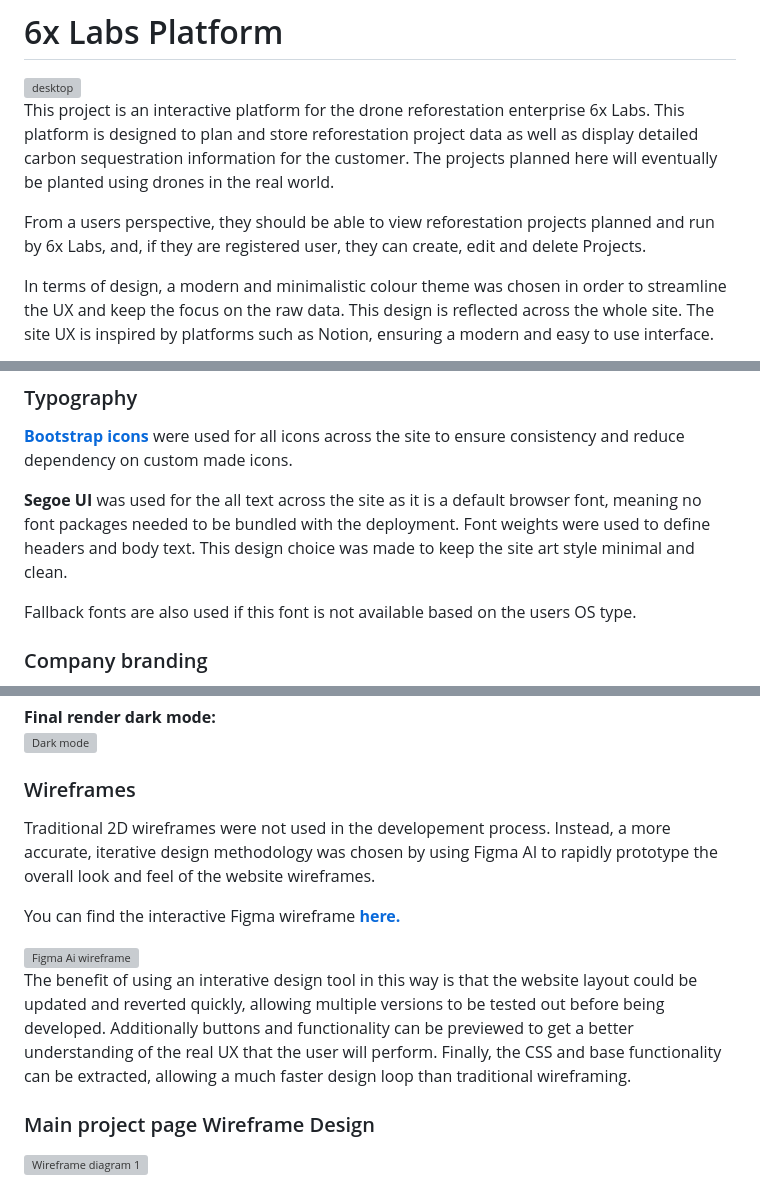
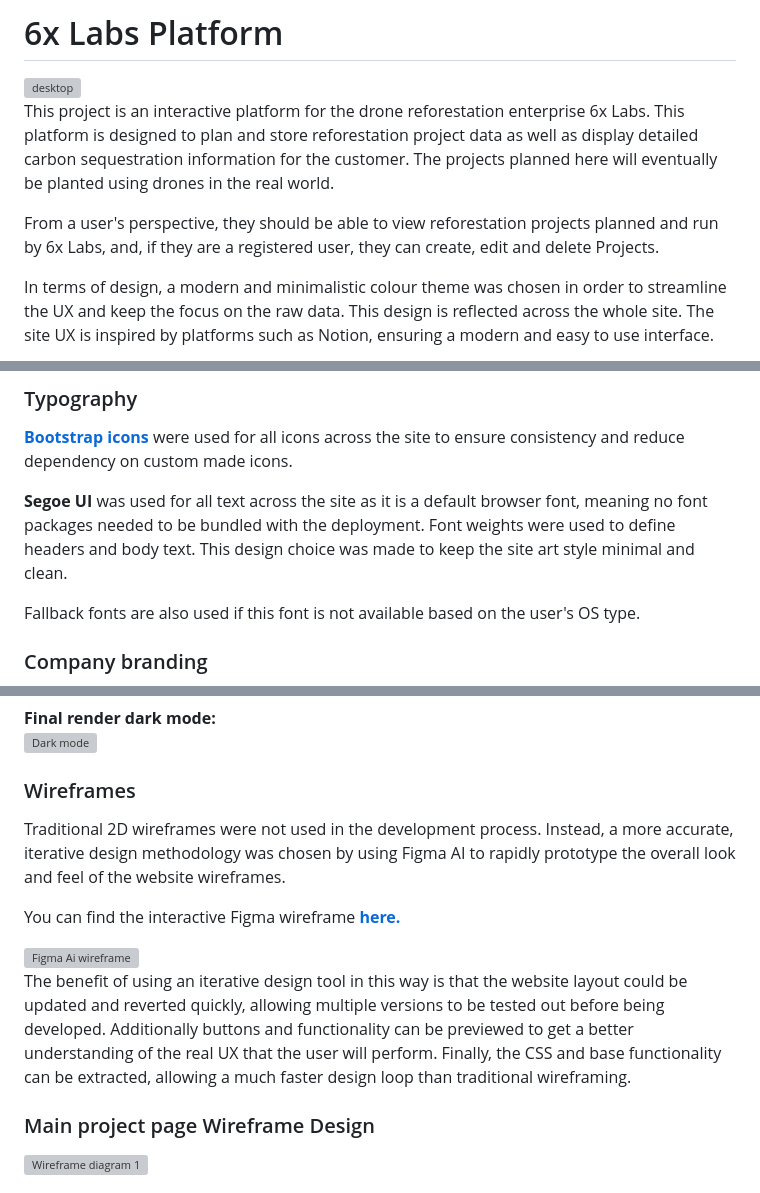
Before and after one commit to RealTimeBasecamp/code-institute-6x-labs-platform, a Markdown page: README.md, 3 parts joined by grey strips. Drawn GitHub-style; grey boxes are pictures that could not be loaded.

```diff
--- a/README.md
+++ b/README.md
@@ -4,7 +4,7 @@
 
 This project is an interactive platform for the drone reforestation enterprise 6x Labs. This platform is designed to plan and store reforestation project data as well as display detailed carbon sequestration information for the customer. The projects planned here will eventually be planted using drones in the real world.
 
-From a users perspective, they should be able to view reforestation projects planned and run by 6x Labs, and, if they are registered user, they can create, edit and delete Projects.
+From a user's perspective, they should be able to view reforestation projects planned and run by 6x Labs, and, if they are a registered user, they can create, edit and delete Projects.
 
 In terms of design, a modern and minimalistic colour theme was chosen in order to streamline the UX and keep the focus on the raw data. This design is reflected across the whole site. The site UX is inspired by platforms such as Notion, ensuring a modern and easy to use interface.
 
@@ -57,9 +57,9 @@ A responsive site layout enables easy navigation on all devices.
 
 [**Bootstrap icons**](https://icons.getbootstrap.com/) were used for all icons across the site to ensure consistency and reduce dependency on custom made icons.
 
-**Segoe UI** was used for the all text across the site as it is a default browser font, meaning no font packages needed to be bundled with the deployment. Font weights were used to define headers and body text. This design choice was made to keep the site art style minimal and clean.
+**Segoe UI** was used for all text across the site as it is a default browser font, meaning no font packages needed to be bundled with the deployment. Font weights were used to define headers and body text. This design choice was made to keep the site art style minimal and clean.
 
-Fallback fonts are also used if this font is not available based on the users OS type.
+Fallback fonts are also used if this font is not available based on the user's OS type.
 
 
 ### Company branding ###
@@ -102,13 +102,13 @@ Each theme has been configured with a light and dark mode, which can be triggere
 <img alt="Dark mode" src="./assets/DarkMode.PNG">
 
 ### Wireframes ###
-Traditional 2D wireframes were not used in the developement process. Instead, a more accurate, iterative design methodology was chosen by using Figma AI to rapidly prototype the overall look and feel of the website wireframes.
+Traditional 2D wireframes were not used in the development process. Instead, a more accurate, iterative design methodology was chosen by using Figma AI to rapidly prototype the overall look and feel of the website wireframes.
 
 You can find the interactive Figma wireframe [**here.**](https://www.figma.com/make/jcqTNS8Q5eVMfk0JePleqs/Project-Creation-Page?p=f)
 
 <img alt="Figma Ai wireframe" src="./assets/FigmaAi.png">
 
-The benefit of using an interative design tool in this way is that the website layout could be updated and reverted quickly, allowing multiple versions to be tested out before being developed. Additionally buttons and functionality can be previewed to get a better understanding of the real UX that the user will perform. Finally, the CSS and base functionality can be extracted, allowing a much faster design loop than traditional wireframing.
+The benefit of using an iterative design tool in this way is that the website layout could be updated and reverted quickly, allowing multiple versions to be tested out before being developed. Additionally buttons and functionality can be previewed to get a better understanding of the real UX that the user will perform. Finally, the CSS and base functionality can be extracted, allowing a much faster design loop than traditional wireframing.
 
 ### Main project page Wireframe Design
 <img alt="Wireframe diagram 1" src="./assets/Wireframe_001.png">
```
Also changed, not shown: other parts of README.md (+72 -47 lines).
